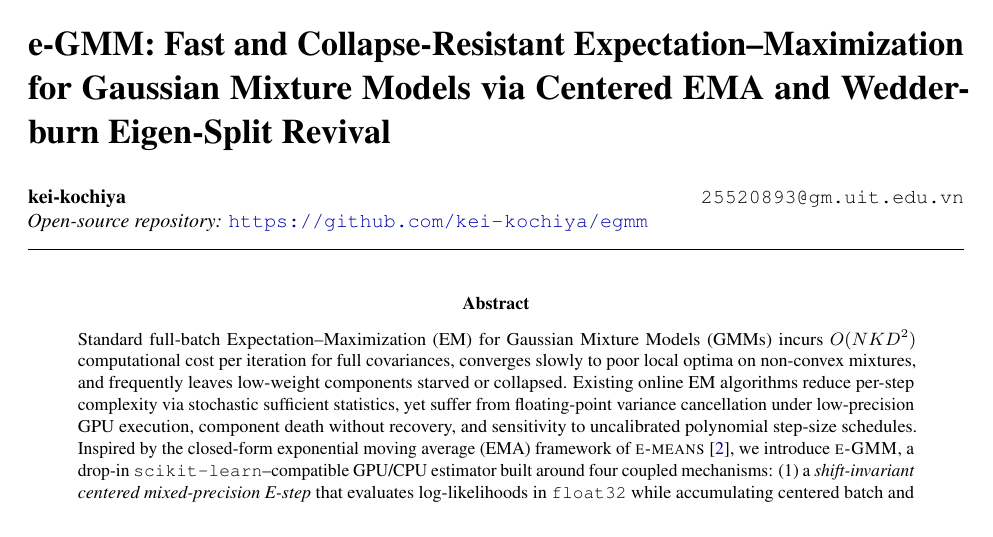
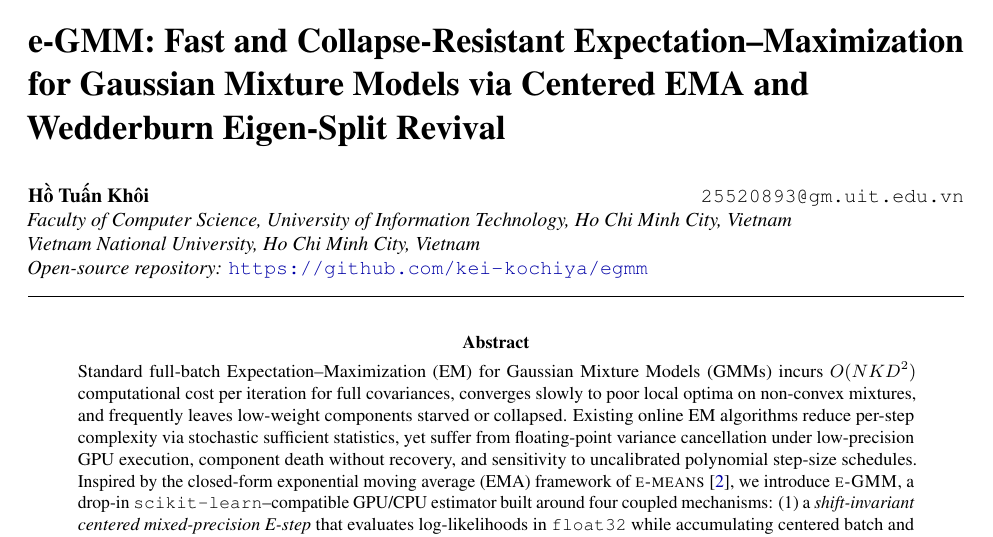
Before and after one commit to kei-kochiya/egmm, a LaTeX paper (paper/main.tex): part of page 1 of 14, cut so that both start at the same text. Compiled offline with pdfLaTeX.

Commit message:
Update author name (Ho Tuan Khoi) with T5 Vietnamese encoding and standard UIT/VNU-HCM affiliation

```diff
--- a/paper/main.tex
+++ b/paper/main.tex
@@ -1,7 +1,7 @@
 \documentclass[10pt,letterpaper]{article}
 
 \usepackage[utf8]{inputenc}
-\usepackage[T1]{fontenc}
+\usepackage[T5,T1]{fontenc}
 \usepackage{times}
 \usepackage[letterpaper,top=1.0in,bottom=1.0in,left=1.0in,right=1.0in]{geometry}
 \usepackage{amsmath,amssymb,amsthm,mathtools}
@@ -55,10 +55,12 @@
 
 \thispagestyle{fancy}
 \vspace*{0.1in}
-{\LARGE \textbf{e-GMM: Fast and Collapse-Resistant Expectation--Maximization for Gaussian Mixture Models via Centered EMA and Wedderburn Eigen-Split Revival}\par}
+{\LARGE\raggedright \textbf{e-GMM: Fast and Collapse-Resistant Expectation--Maximization for Gaussian Mixture Models via Centered EMA and Wedderburn Eigen-Split Revival}\par}
 \vspace{0.18in}
 {\normalsize
-\textbf{kei-kochiya} \hfill \texttt{25520893@gm.uit.edu.vn}\\
+\textbf{{\fontencoding{T5}\selectfont H\`{\^o} Tu\'{\^a}n Kh\^oi}} \hfill \texttt{25520893@gm.uit.edu.vn}\\
+\emph{Faculty of Computer Science, University of Information Technology, Ho Chi Minh City, Vietnam}\\
+\emph{Vietnam National University, Ho Chi Minh City, Vietnam}\\
 \emph{Open-source repository:} \url{https://github.com/kei-kochiya/egmm}
 \par}
 \vspace{0.12in}
```
